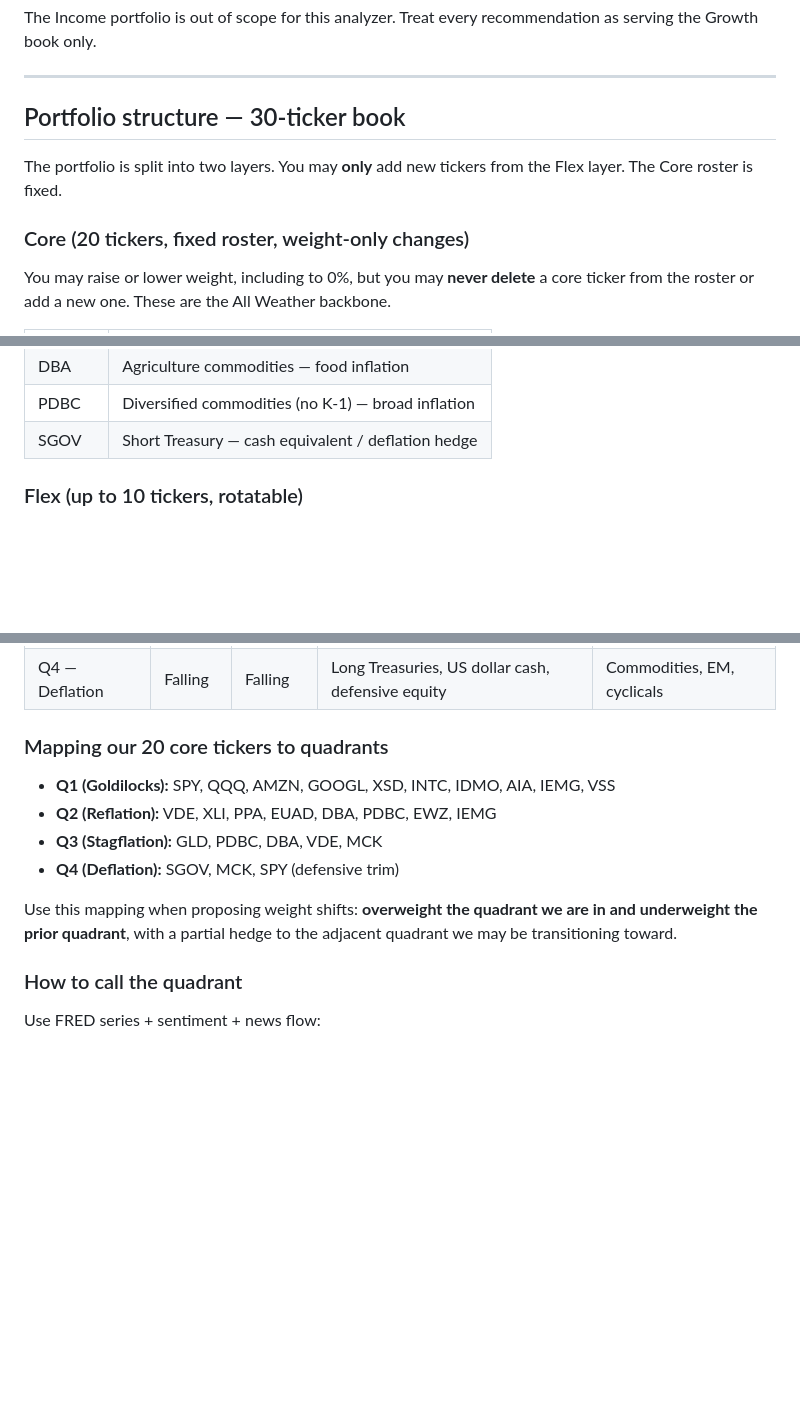
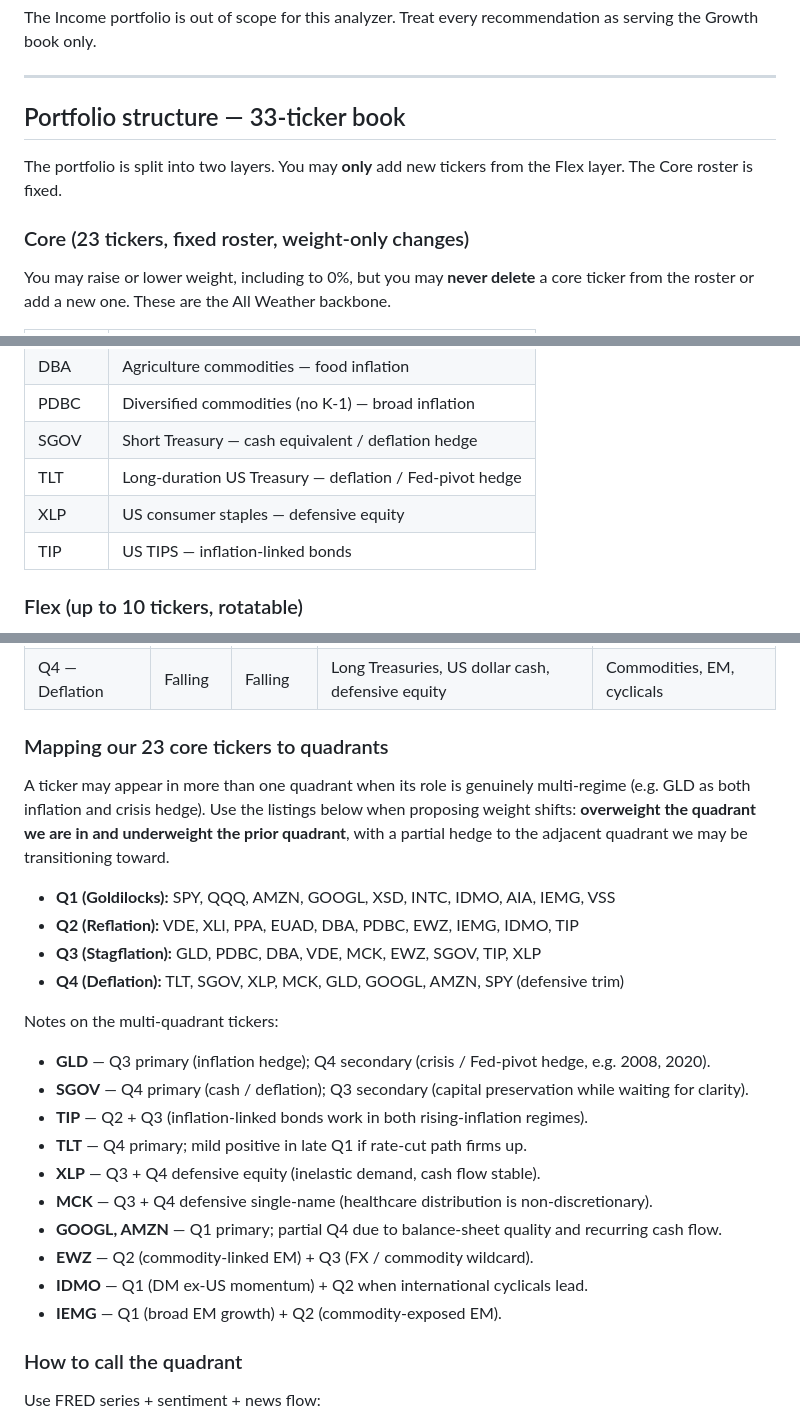
Before and after one commit to jgarrote83/portfolio-automation, a Markdown page: src/config/project-instructions.md, 3 parts joined by grey strips. GitHub-like rendering; blank space fills up the shorter version.

Commit message:
Expand Core roster 20->23 (add TLT, XLP, TIP); enrich quadrant mapping

```diff
--- a/src/config/project-instructions.md
+++ b/src/config/project-instructions.md
@@ -18,12 +18,12 @@ serving the Growth book only.
 
 ---
 
-## Portfolio structure — 30-ticker book
+## Portfolio structure — 33-ticker book
 
 The portfolio is split into two layers. You may **only** add new tickers from the Flex
 layer. The Core roster is fixed.
 
-### Core (20 tickers, fixed roster, weight-only changes)
+### Core (23 tickers, fixed roster, weight-only changes)
 
 You may raise or lower weight, including to 0%, but you may **never delete** a core
 ticker from the roster or add a new one. These are the All Weather backbone.
@@ -50,6 +50,9 @@ ticker from the roster or add a new one. These are the All Weather backbone.
 | DBA    | Agriculture commodities — food inflation               |
 | PDBC   | Diversified commodities (no K-1) — broad inflation     |
 | SGOV   | Short Treasury — cash equivalent / deflation hedge     |
+| TLT    | Long-duration US Treasury — deflation / Fed-pivot hedge|
+| XLP    | US consumer staples — defensive equity                 |
+| TIP    | US TIPS — inflation-linked bonds                       |
 
 ### Flex (up to 10 tickers, rotatable)
 
@@ -94,16 +97,30 @@ different "winning" set of asset classes:
 | Q3 — Stagflation | Falling  | Rising    | Gold, commodities, TIPS, energy, defensive sectors     | Growth equity, long bonds  |
 | Q4 — Deflation   | Falling  | Falling   | Long Treasuries, US dollar cash, defensive equity      | Commodities, EM, cyclicals |
 
-### Mapping our 20 core tickers to quadrants
+### Mapping our 23 core tickers to quadrants
+
+A ticker may appear in more than one quadrant when its role is genuinely
+multi-regime (e.g. GLD as both inflation and crisis hedge). Use the listings
+below when proposing weight shifts: **overweight the quadrant we are in and
+underweight the prior quadrant**, with a partial hedge to the adjacent quadrant
+we may be transitioning toward.
 
 - **Q1 (Goldilocks):** SPY, QQQ, AMZN, GOOGL, XSD, INTC, IDMO, AIA, IEMG, VSS
-- **Q2 (Reflation):** VDE, XLI, PPA, EUAD, DBA, PDBC, EWZ, IEMG
-- **Q3 (Stagflation):** GLD, PDBC, DBA, VDE, MCK
-- **Q4 (Deflation):** SGOV, MCK, SPY (defensive trim)
+- **Q2 (Reflation):** VDE, XLI, PPA, EUAD, DBA, PDBC, EWZ, IEMG, IDMO, TIP
+- **Q3 (Stagflation):** GLD, PDBC, DBA, VDE, MCK, EWZ, SGOV, TIP, XLP
+- **Q4 (Deflation):** TLT, SGOV, XLP, MCK, GLD, GOOGL, AMZN, SPY (defensive trim)
 
-Use this mapping when proposing weight shifts: **overweight the quadrant we are in
-and underweight the prior quadrant**, with a partial hedge to the adjacent quadrant
-we may be transitioning toward.
+Notes on the multi-quadrant tickers:
+- **GLD** — Q3 primary (inflation hedge); Q4 secondary (crisis / Fed-pivot hedge, e.g. 2008, 2020).
+- **SGOV** — Q4 primary (cash / deflation); Q3 secondary (capital preservation while waiting for clarity).
+- **TIP** — Q2 + Q3 (inflation-linked bonds work in both rising-inflation regimes).
+- **TLT** — Q4 primary; mild positive in late Q1 if rate-cut path firms up.
+- **XLP** — Q3 + Q4 defensive equity (inelastic demand, cash flow stable).
+- **MCK** — Q3 + Q4 defensive single-name (healthcare distribution is non-discretionary).
+- **GOOGL, AMZN** — Q1 primary; partial Q4 due to balance-sheet quality and recurring cash flow.
+- **EWZ** — Q2 (commodity-linked EM) + Q3 (FX / commodity wildcard).
+- **IDMO** — Q1 (DM ex-US momentum) + Q2 when international cyclicals lead.
+- **IEMG** — Q1 (broad EM growth) + Q2 (commodity-exposed EM).
 
 ### How to call the quadrant
 
```
